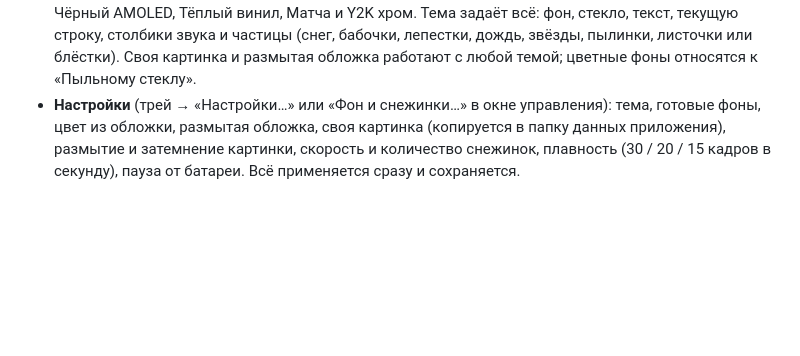
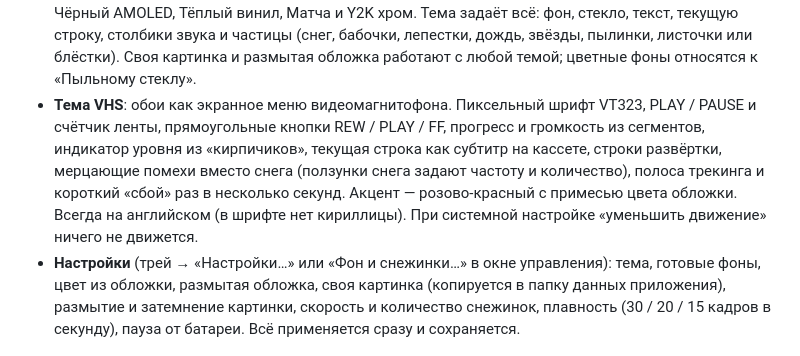
Before and after one commit to pe4enku0/lyric-wall, a Markdown page: README.ru.md, the part around the change. Rendered like a GitHub page; blank space fills up the shorter version.

Commit message:
README: the VHS theme
Co-Authored-By: Claude Opus 5.5 <noreply@anthropic.com>

```diff
--- a/README.ru.md
+++ b/README.ru.md
@@ -34,6 +34,11 @@
   Тёплый винил, Матча и Y2K хром. Тема задаёт всё: фон, стекло, текст, текущую строку, столбики звука и частицы
   (снег, бабочки, лепестки, дождь, звёзды, пылинки, листочки или блёстки). Своя картинка и размытая обложка работают
   с любой темой; цветные фоны относятся к «Пыльному стеклу».
+- **Тема VHS**: обои как экранное меню видеомагнитофона. Пиксельный шрифт VT323, PLAY / PAUSE и счётчик ленты,
+  прямоугольные кнопки REW / PLAY / FF, прогресс и громкость из сегментов, индикатор уровня из «кирпичиков», текущая
+  строка как субтитр на кассете, строки развёртки, мерцающие помехи вместо снега (ползунки снега задают частоту
+  и количество), полоса трекинга и короткий «сбой» раз в несколько секунд. Акцент — розово-красный с примесью цвета
+  обложки. Всегда на английском (в шрифте нет кириллицы). При системной настройке «уменьшить движение» ничего не движется.
 - **Настройки** (трей → «Настройки…» или «Фон и снежинки…» в окне управления): тема, готовые фоны, цвет из обложки,
   размытая обложка, своя картинка (копируется в папку данных приложения), размытие и затемнение картинки,
   скорость и количество снежинок, плавность (30 / 20 / 15 кадров в секунду), пауза от батареи.
```
Also changed, not shown: README.md (+5 -0 lines).
